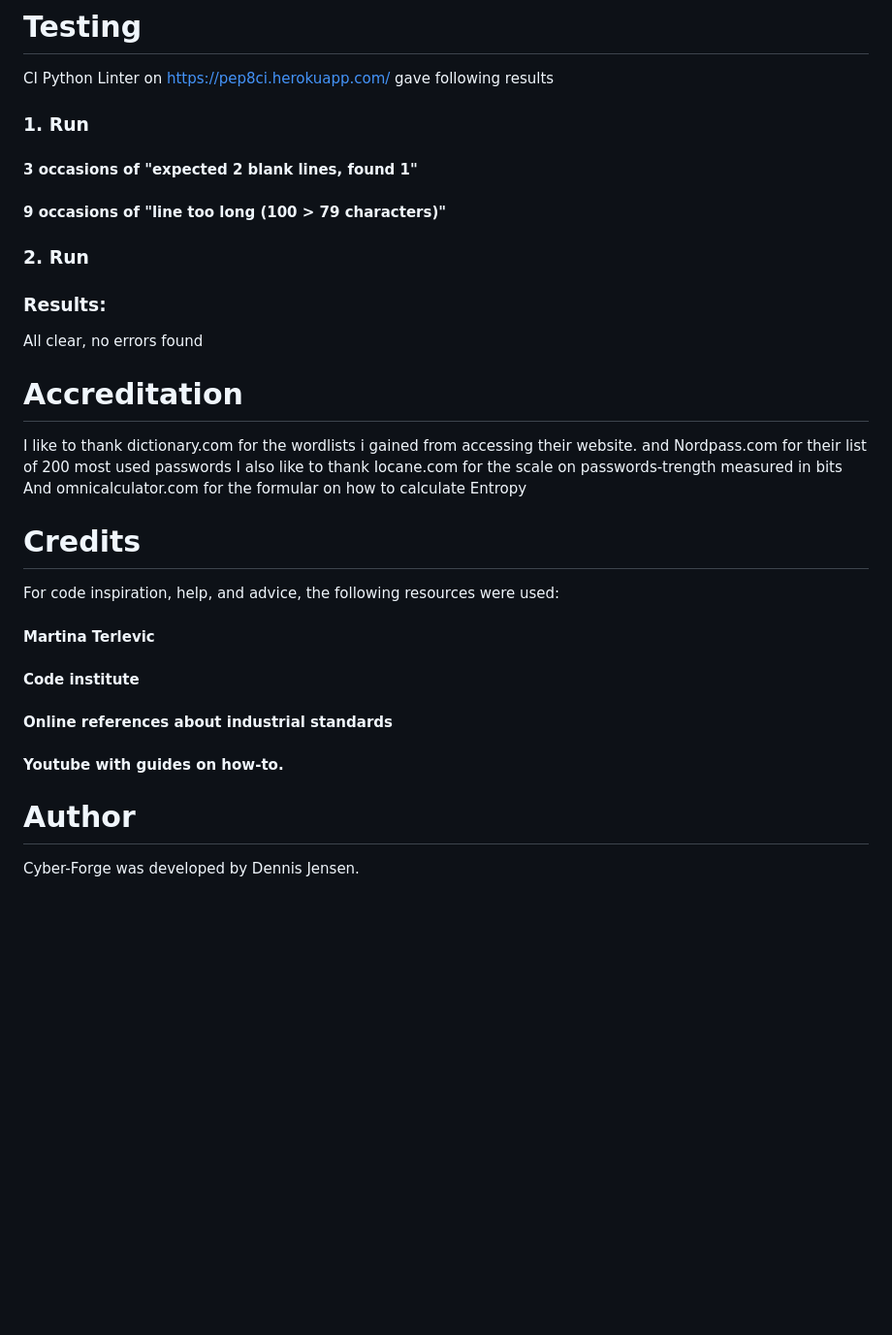
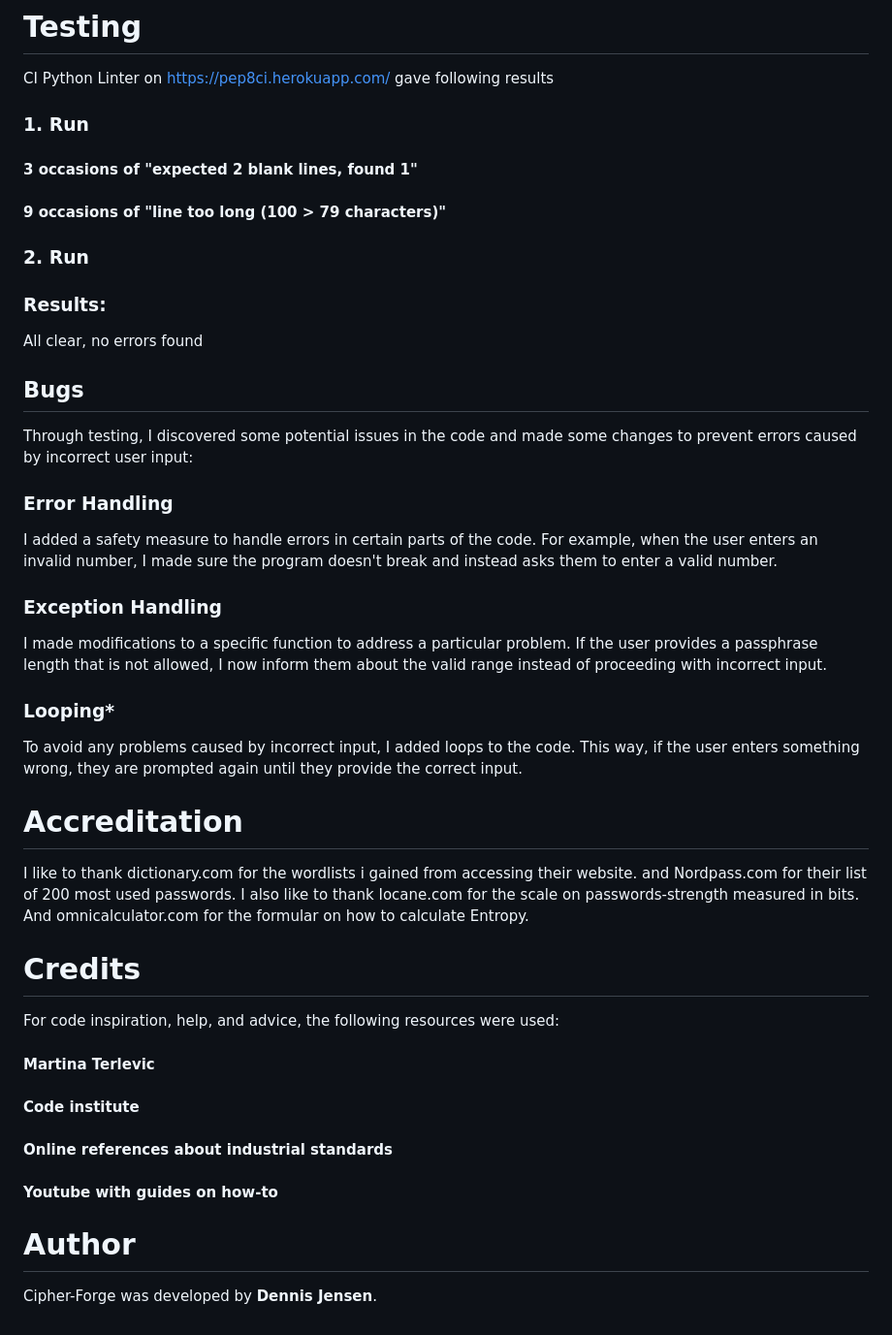
Before and after one commit to hypergeek-dev/cipher-forge, a Markdown page: README.md, the part around one of its changes. Shown at 97% size. GitHub-like rendering; blank space fills up the shorter version.

Commit message:
Update README.md
I added to development, and deployment and testing sections

```diff
--- a/README.md
+++ b/README.md
@@ -123,29 +137,40 @@ To generate the wordlist, I created a simple web scraper in Python, which is add
 
  CI Python Linter on https://pep8ci.herokuapp.com/ gave following results
 
-
 ### 1. Run
 #### 3 occasions of "expected 2 blank lines, found 1"
 #### 9 occasions of "line too long (100 > 79 characters)"
 
 ### 2. Run
-### Results:
+### **Results:**
 All clear, no errors found
+
+## Bugs
+Through testing, I discovered some potential issues in the code and made some changes to prevent errors caused by incorrect user input:
+
+### **Error Handling**
+I added a safety measure to handle errors in certain parts of the code. For example, when the user enters an invalid number, I made sure the program doesn't break and instead asks them to enter a valid number.
+
+### **Exception Handling**
+I made modifications to a specific function to address a particular problem. If the user provides a passphrase length that is not allowed, I now inform them about the valid range instead of proceeding with incorrect input.
+
+### **Looping***
+ To avoid any problems caused by incorrect input, I added loops to the code. This way, if the user enters something wrong, they are prompted again until they provide the correct input.
 
 # Accreditation
 I like to thank dictionary.com for the wordlists i gained from accessing their website.
-and Nordpass.com for their list of 200 most used passwords
-I also like to thank Iocane.com for the scale on passwords-trength measured in bits
-And omnicalculator.com for the formular on how to calculate Entropy
+and Nordpass.com for their list of 200 most used passwords.
+I also like to thank Iocane.com for the scale on passwords-strength measured in bits.
+And omnicalculator.com for the formular on how to calculate Entropy.
 
 # Credits
 For code inspiration, help, and advice, the following resources were used:
-#### Martina Terlevic
-#### Code institute
-#### Online references about industrial standards
-#### Youtube with guides on how-to.
+#### **Martina Terlevic**
+#### **Code institute**
+#### **Online references about industrial standards**
+#### **Youtube with guides on how-to**
 
 
 
 # Author
-Cyber-Forge was developed by Dennis Jensen.
+Cipher-Forge was developed by **Dennis Jensen**.
```
Also changed, not shown: other parts of README.md (+39 -25 lines).
